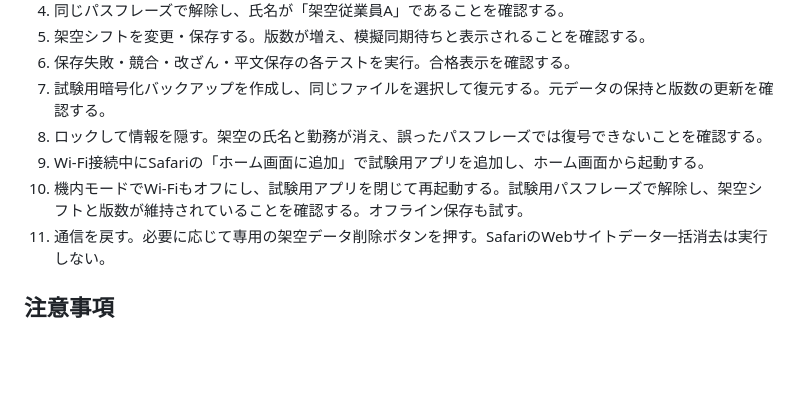
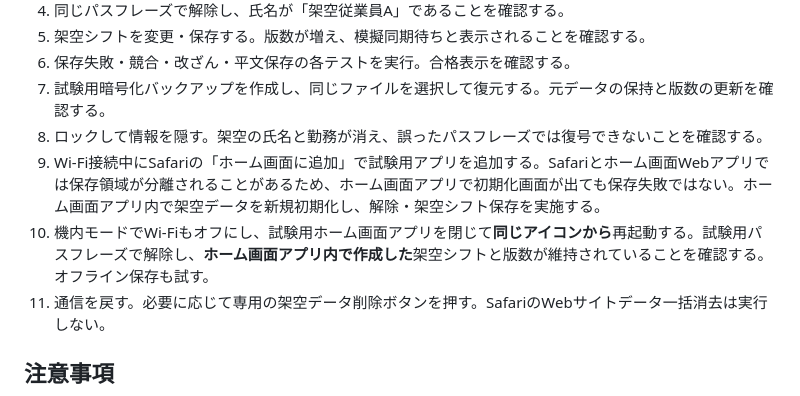
Before and after one commit to Kazutake1/shift-webapp, a Markdown page: lab/step10-ipad/README.md, the part around the change. Drawn GitHub-style; blank space fills up the shorter version.

Commit message:
docs: test offline reopening within the same iPad Home Screen storage container

```diff
--- a/lab/step10-ipad/README.md
+++ b/lab/step10-ipad/README.md
@@ -21,8 +21,8 @@
 6. 保存失敗・競合・改ざん・平文保存の各テストを実行。合格表示を確認する。
 7. 試験用暗号化バックアップを作成し、同じファイルを選択して復元する。元データの保持と版数の更新を確認する。
 8. ロックして情報を隠す。架空の氏名と勤務が消え、誤ったパスフレーズでは復号できないことを確認する。
-9. Wi-Fi接続中にSafariの「ホーム画面に追加」で試験用アプリを追加し、ホーム画面から起動する。
-10. 機内モードでWi-Fiもオフにし、試験用アプリを閉じて再起動する。試験用パスフレーズで解除し、架空シフトと版数が維持されていることを確認する。オフライン保存も試す。
+9. Wi-Fi接続中にSafariの「ホーム画面に追加」で試験用アプリを追加する。Safariとホーム画面Webアプリでは保存領域が分離されることがあるため、ホーム画面アプリで初期化画面が出ても保存失敗ではない。ホーム画面アプリ内で架空データを新規初期化し、解除・架空シフト保存を実施する。
+10. 機内モードでWi-Fiもオフにし、試験用ホーム画面アプリを閉じて**同じアイコンから**再起動する。試験用パスフレーズで解除し、**ホーム画面アプリ内で作成した**架空シフトと版数が維持されていることを確認する。オフライン保存も試す。
 11. 通信を戻す。必要に応じて専用の架空データ削除ボタンを押す。SafariのWebサイトデータ一括消去は実行しない。
 
 ## 注意事項
```
